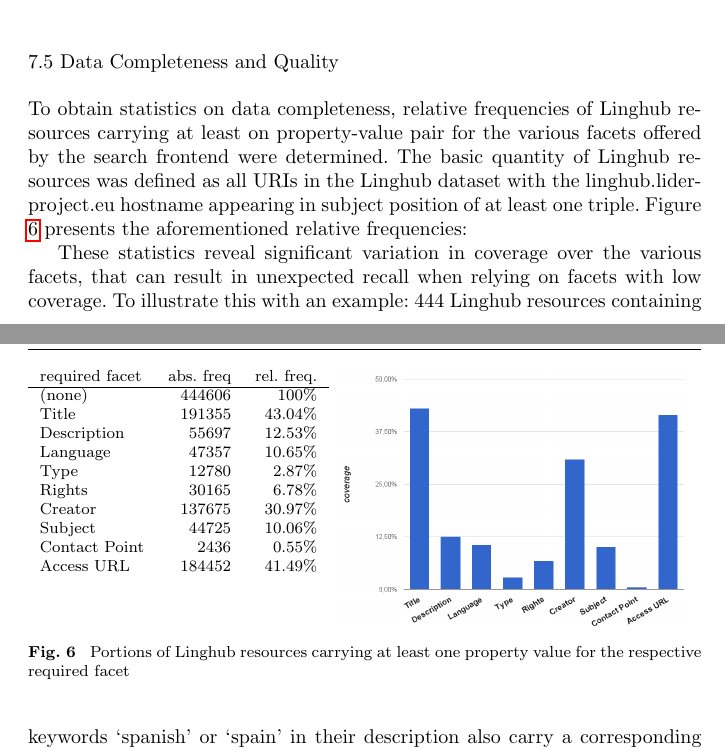
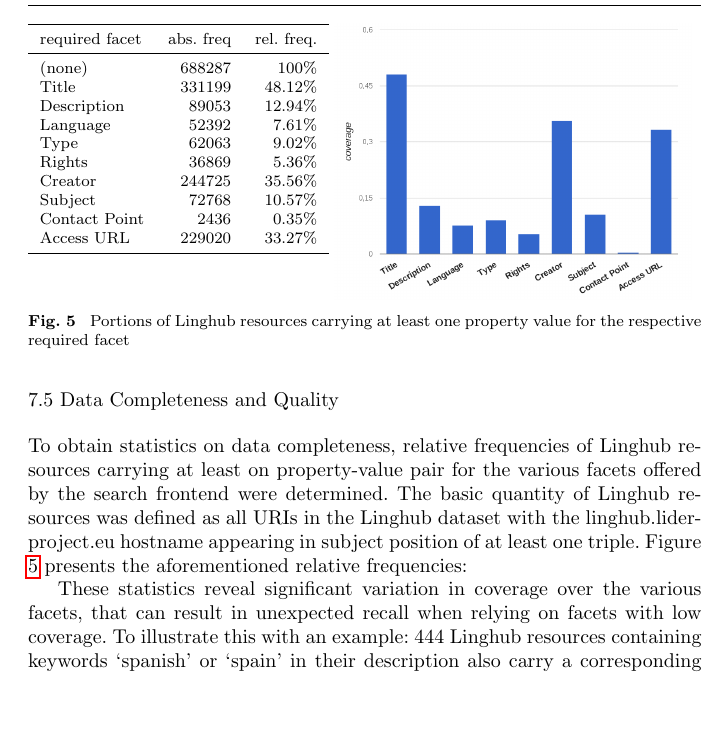
Before and after one commit to jmccrae/linghub-jlre, a LaTeX paper (linghub-jlre.tex): two parts of pages 20 and 21 of 23 before the commit and part of page 21 of 23 after it, the two joined at a grey line, cut so that both start at the same text, the shorter picture padded with empty space. Compiled offline with pdfLaTeX.

Commit message:
Added/updated statistics and plots for LH data for the recent release
Also, a minor stylistic text modification.

```diff
--- a/linghub-jlre.tex
+++ b/linghub-jlre.tex
@@ -7,6 +7,7 @@
 \usepackage{makecell}
 \usepackage{hyperref}
 \usepackage{todonotes}
+\usepackage{booktabs}
 %
 % \usepackage{mathptmx}      % use Times fonts if available on your TeX system
 %
@@ -1098,23 +1097,25 @@
 
 % we stash the image here to get it's height for properly aligned minipages
 \newsavebox{\imgbox}
-\savebox{\imgbox}{\includegraphics[width=0.53\textwidth]{img/eval_facet_coverage.png}}
+\savebox{\imgbox}{\includegraphics[width=0.53\textwidth]{img/eval_facet_coverage_2016_Mar.png}}
 \showthe\ht\imgbox
 \begin{figure}
     \begin{minipage}[l][\ht\imgbox][t]{0.45\textwidth}
     \begin{tabular}{lrr}
+      \toprule
       required facet & abs. freq & rel. freq. \\
-      \hline
-      (none)         & 444606    &  100\%     \\
-      Title          & 191355    & 43.04\%    \\
-      Description    & 55697     & 12.53\%    \\
-      Language       & 47357     & 10.65\%    \\
-      Type           & 12780     &  2.87\%    \\
-      Rights         & 30165     &  6.78\%    \\
-      Creator        & 137675    & 30.97\%    \\
-      Subject        & 44725     & 10.06\%    \\
-      Contact Point  & 2436      &  0.55\%    \\
-      Access URL     & 184452    & 41.49\%    \\
+      \midrule
+      (none)         & 688287    &   100\% \\
+      Title          & 331199    & 48.12\% \\
+      Description    & 89053     & 12.94\% \\
+      Language       & 52392     &  7.61\% \\
+      Type           & 62063     &  9.02\% \\
+      Rights         & 36869     &  5.36\% \\
+      Creator        & 244725    & 35.56\% \\
+      Subject        & 72768     & 10.57\% \\
+      Contact Point  & 2436      &  0.35\% \\
+      Access URL     & 229020    & 33.27\% \\
+      \bottomrule
     \end{tabular}
   \end{minipage}
   \begin{minipage}[r][\ht\imgbox][t]{0.55\textwidth}
```
Also changed, not shown: img/eval_facet_coverage_2015_Jul.png (renamed from img/eval_facet_coverage.png), img/eval_facet_coverage_2016_Mar.png (added), img/eval_lang_per_request_2016_Mar.png (added), img/eval_lang_per_res_2016_Mar.png (added), linghub-jlre.tex (42 more changed lines).
